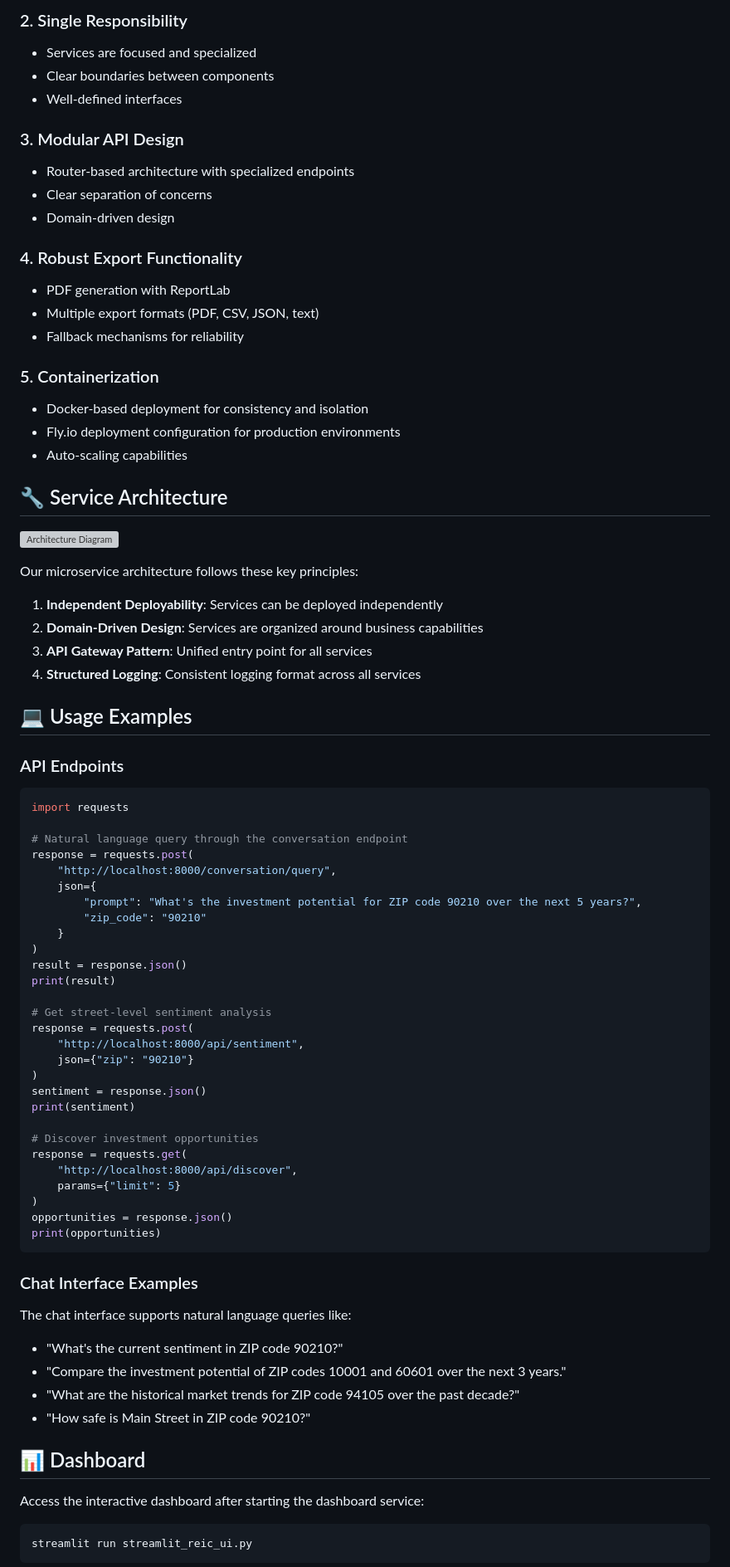
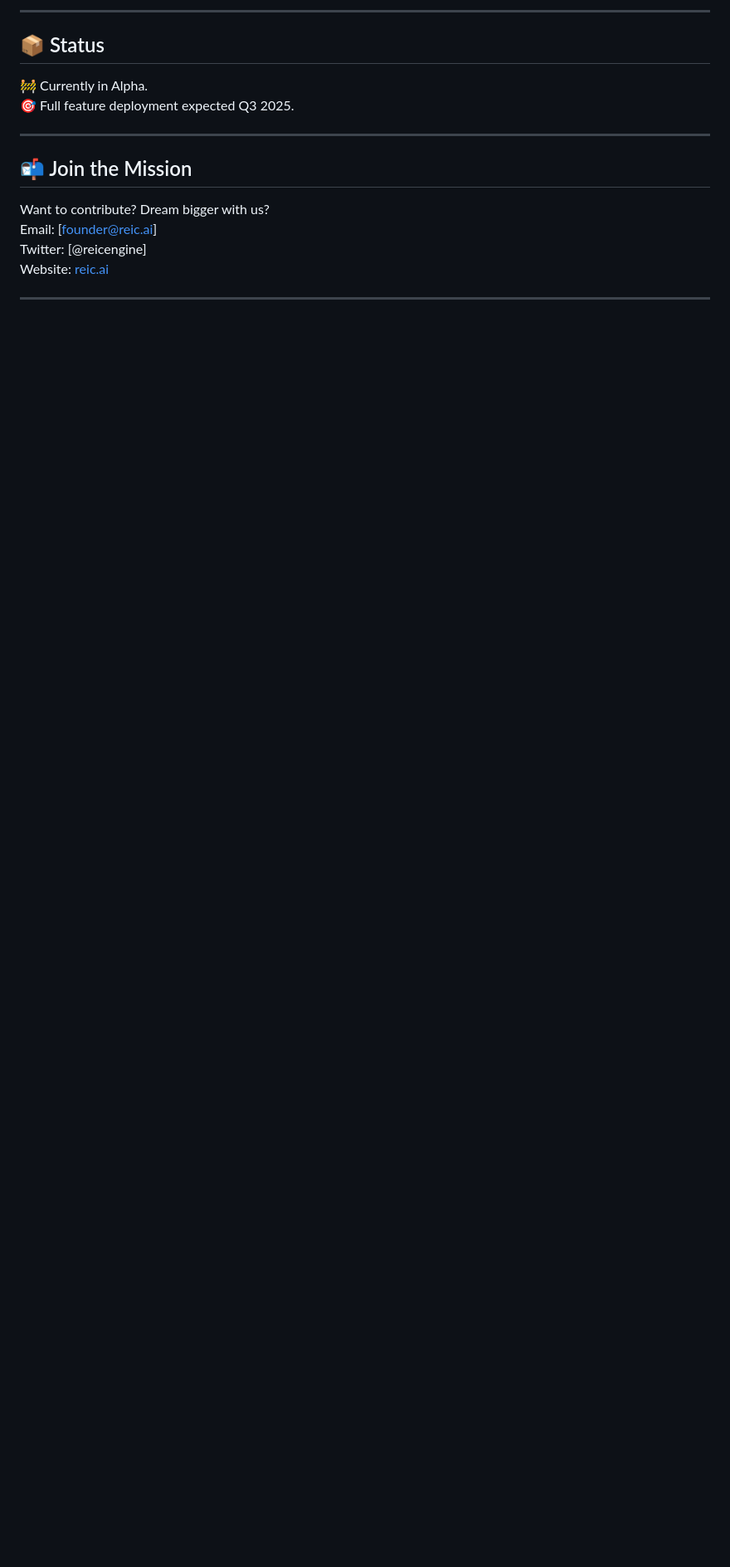
Before and after one commit to lmcdonald6/ATT-FIN-Real-Estate-AI-BOT, a Markdown page: README.md, the part around one of its changes. Shown at 83% size. GitHub-like rendering; blank space fills up the shorter version; grey boxes are pictures that could not be loaded.

````diff
--- a/README.md
+++ b/README.md
@@ -70,84 +74,19 @@ The system follows microservice principles for maximum flexibility and scalabili
 
-### 2. Single Responsibility
-- Services are focused and specialized
-- Clear boundaries between components
-- Well-defined interfaces
+---
 
-### 3. Modular API Design
-- Router-based architecture with specialized endpoints
-- Clear separation of concerns
-- Domain-driven design
+## 📦 Status
 
-### 4. Robust Export Functionality
-- PDF generation with ReportLab
-- Multiple export formats (PDF, CSV, JSON, text)
-- Fallback mechanisms for reliability
+🚧 Currently in Alpha.
+🎯 Full feature deployment expected Q3 2025.
 
-### 5. Containerization
-- Docker-based deployment for consistency and isolation
-- Fly.io deployment configuration for production environments
-- Auto-scaling capabilities
+---
 
-## 🔧 Service Architecture
+## 📬 Join the Mission
 
-![Architecture Diagram](https://via.placeholder.com/800x400?text=REIC+Architecture+Diagram)
+Want to contribute? Dream bigger with us?
+Email: [founder@reic.ai]
+Twitter: [@reicengine]
+Website: [reic.ai](https://reic.ai)
 
-Our microservice architecture follows these key principles:
+---
 
-1. **Independent Deployability**: Services can be deployed independently
-2. **Domain-Driven Design**: Services are organized around business capabilities
-3. **API Gateway Pattern**: Unified entry point for all services
-4. **Structured Logging**: Consistent logging format across all services
-
-## 💻 Usage Examples
-
-### API Endpoints
-
-```python
-import requests
-
-# Natural language query through the conversation endpoint
-response = requests.post(
-    "http://localhost:8000/conversation/query",
-    json={
-        "prompt": "What's the investment potential for ZIP code 90210 over the next 5 years?",
-        "zip_code": "90210"
-    }
-)
-result = response.json()
-print(result)
-
-# Get street-level sentiment analysis
-response = requests.post(
-    "http://localhost:8000/api/sentiment",
-    json={"zip": "90210"}
-)
-sentiment = response.json()
-print(sentiment)
-
-# Discover investment opportunities
-response = requests.get(
-    "http://localhost:8000/api/discover",
-    params={"limit": 5}
-)
-opportunities = response.json()
-print(opportunities)
-```
-
-### Chat Interface Examples
-
-The chat interface supports natural language queries like:
-
-- "What's the current sentiment in ZIP code 90210?"
-- "Compare the investment potential of ZIP codes 10001 and 60601 over the next 3 years."
-- "What are the historical market trends for ZIP code 94105 over the past decade?"
-- "How safe is Main Street in ZIP code 90210?"
-
-## 📊 Dashboard
-
-Access the interactive dashboard after starting the dashboard service:
-
-```bash
-streamlit run streamlit_reic_ui.py
-```
-
````
Also changed, not shown: other parts of README.md (+50 -164 lines).
